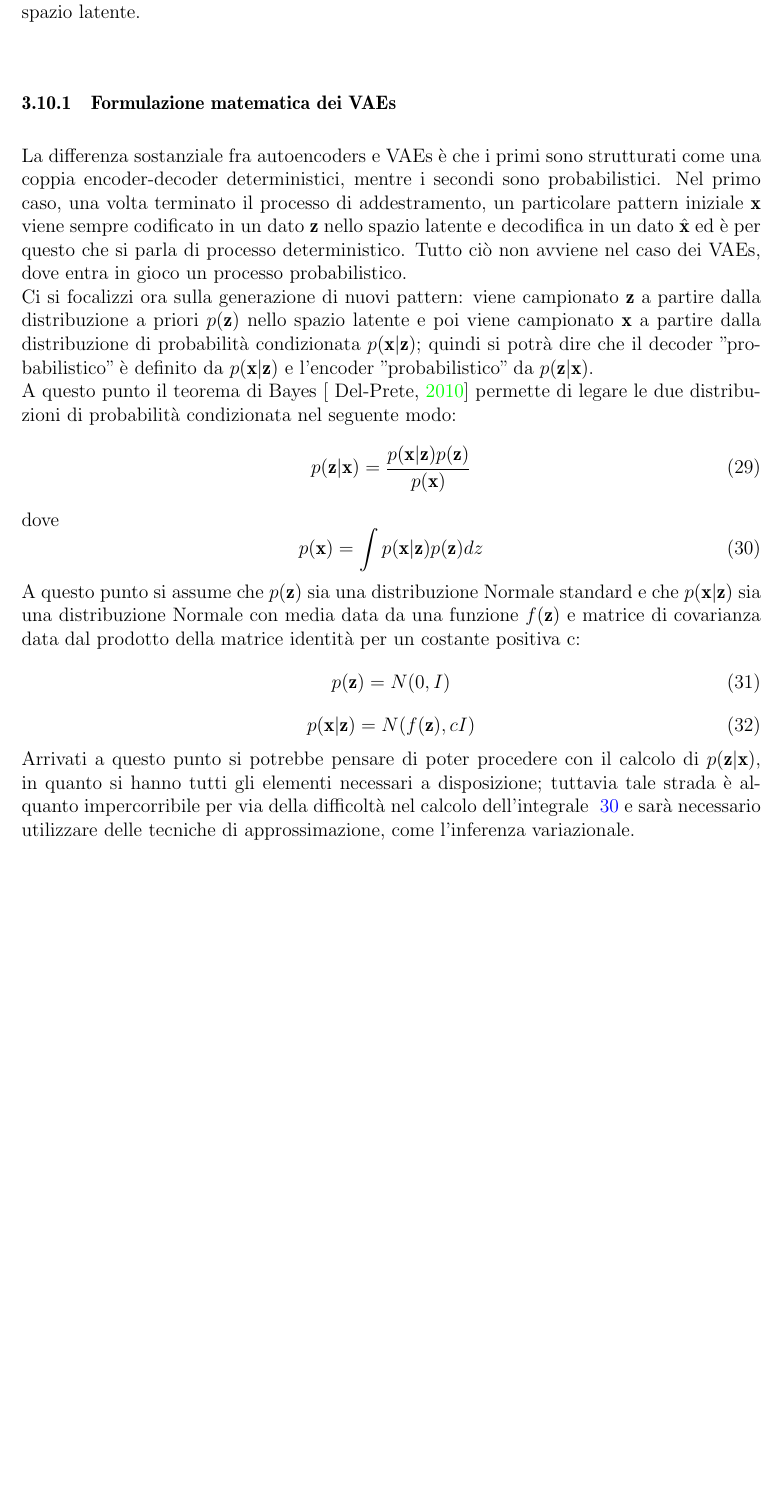
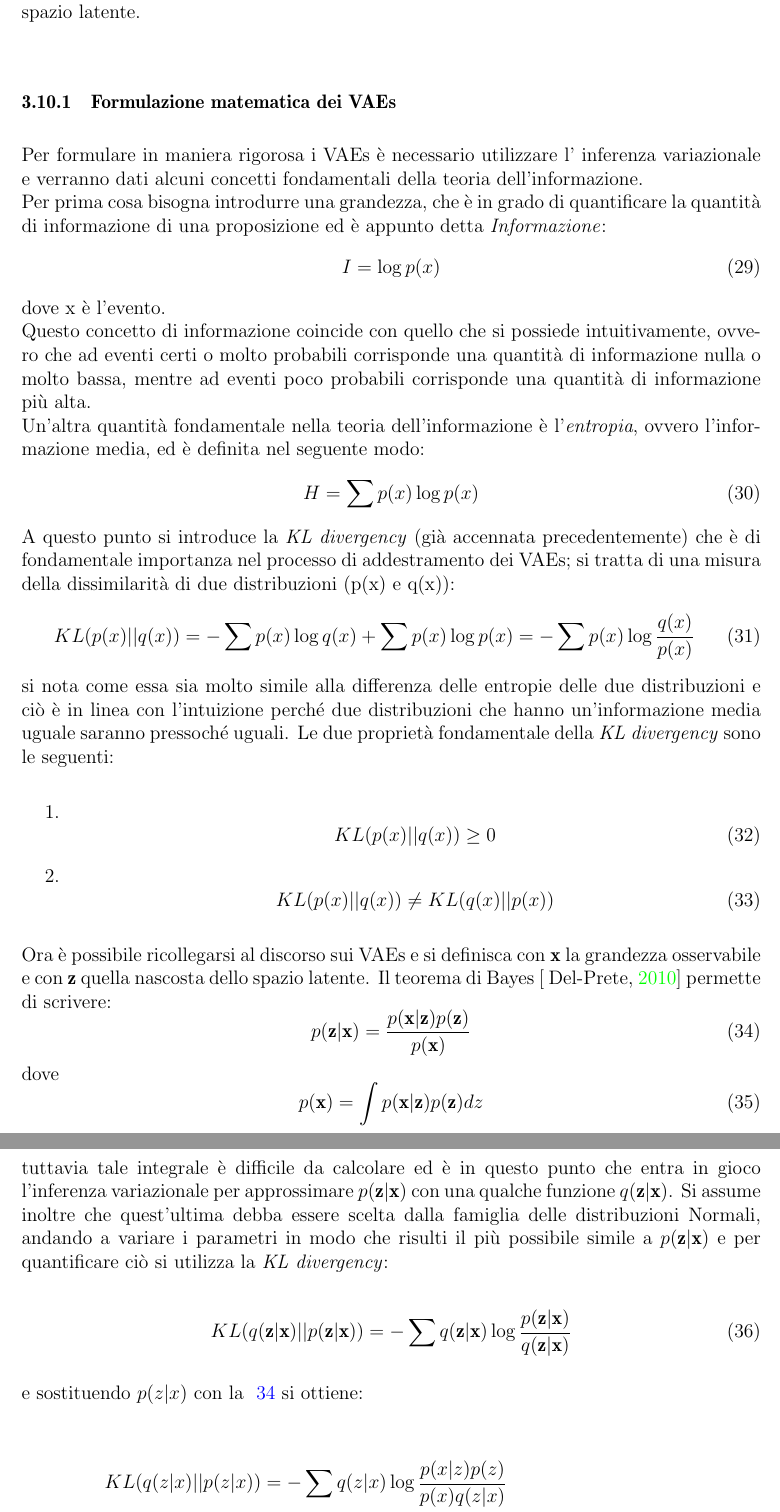
Before and after one commit to robomorelli/vae_bachelor_thesis, a LaTeX thesis (thesis.tex, which reads sections/Capitolo2.tex): part of page 32 of 34 before the commit and two parts of pages 32 and 33 of 35 after it, the two joined at a grey line, cut so that both start at the same text, the shorter picture padded with empty space. Compiled offline with pdfLaTeX.

Commit message:
matematica dei VAEs

```diff
--- a/sections/Capitolo2.tex
+++ b/sections/Capitolo2.tex
@@ -455,25 +455,79 @@ Nelle righe precedenti è stata richiesta la regolarità dello spazio latente ed
 Il solo fatto di codificare i pattern come delle distribuzioni non garantisce la continuità e la completezza, perché se non si inserisce il termine di regolarizzazione nella funzione di perdita il VAE continuerà a comportarsi come un semplice autoencoder, tendendo semplicemente a minimizzare l'errore di ricostruzione. Questo può avvenire in due modi, ovvero codificando i pattern come distribuzioni o con varianze molto piccole (quasi come singoli punti) o con medie molto diverse fra loro (punti molto lontani nello spazio latente); nel primo caso non viene garantita la continuità e nel secondo la completezza. \\
 Per ottenere la regolarità dello spazio latente si richiede allora che le distribuzioni con cui vengono codificati i pattern siano il più possibile vicine a distribuzioni Normali con media zero e matrice di covarianza uguale all'identità; le medie saranno allora vicine con conseguente sovrapposizione delle distribuzioni, anche perché la matrice di covarianza così fatta impedisce la codifica come punti nello spazio latente. Il prezzo da pagare sarà chiaramente un più alto errore nella fase di ricostruzione.\\
 Prima di passare alla formulazione matematica dei VAEs, bisogna notare che la regolarità dello spazio latente implica la presenza di un gradiente, il quale permette di mischiare le caratteristiche dei pattern in input e quindi di dare un significato al campionamento nello spazio latente. \\
+
 \subsubsection{Formulazione matematica dei VAEs}
-La differenza sostanziale fra autoencoders e VAEs è che i primi sono strutturati come una coppia encoder-decoder deterministici, mentre i secondi sono probabilistici. Nel primo caso, una volta terminato il processo di addestramento, un particolare pattern iniziale $\textbf{x}$ viene sempre codificato in un dato $\textbf{z}$ nello spazio latente e decodifica in un dato $\hat{\textbf{x}}$ ed è per questo che si parla di processo deterministico. Tutto ciò non avviene nel caso dei VAEs, dove entra in gioco un processo probabilistico. \\
-Ci si focalizzi ora sulla generazione di nuovi pattern: viene campionato $\textbf{z}$ a partire dalla distribuzione a priori $p(\textbf{z})$ nello spazio latente e poi viene campionato $\textbf{x}$ a partire dalla distribuzione di probabilità condizionata $p(\textbf{x}|\textbf{z})$; quindi si potrà dire che il decoder "probabilistico" è definito da $p(\textbf{x}|\textbf{z})$ e l'encoder "probabilistico" da $p(\textbf{z}|\textbf{x})$. \\
-A questo punto il teorema di Bayes [~\cite{Statistica}] permette di legare le due distribuzioni di probabilità condizionata nel seguente modo:
+\label{matematica dei VAEs}
+%La differenza sostanziale fra autoencoders e VAEs è che i primi sono strutturati come una coppia encoder-decoder deterministici, mentre i secondi sono probabilistici. Nel primo caso, una volta terminato il processo di addestramento, un particolare pattern iniziale $\textbf{x}$ viene sempre codificato in un dato $\textbf{z}$ nello spazio latente e decodifica in un dato $\hat{\textbf{x}}$ ed è per questo che si parla di processo deterministico. Tutto ciò non avviene nel caso dei VAEs, dove entra in gioco un processo probabilistico. \\
+%Ci si focalizzi ora sulla generazione di nuovi pattern: viene campionato $\textbf{z}$ a partire dalla distribuzione a priori $p(\textbf{z})$ nello spazio latente e poi viene campionato $\textbf{x}$ a partire dalla distribuzione di probabilità condizionata $p(\textbf{x}|\textbf{z})$; quindi si potrà dire che il decoder "probabilistico" è definito da $p(\textbf{x}|\textbf{z})$ e l'encoder "probabilistico" da $p(\textbf{z}|\textbf{x})$. \\
+%A questo punto il teorema di Bayes [~\cite{Statistica}] permette di legare le due distribuzioni di probabilità condizionata nel seguente modo:
+%\begin{equation}
+	%p(\textbf{z}|\textbf{x}) = \frac{p(\textbf{x}|\textbf{z}) p(\textbf{z})}{p(\textbf{x})}
+%\end{equation}
+%dove
+%\begin{equation}
+	%p(\textbf{x}) = \int p(\textbf{x}|\textbf{z}) p(\textbf{z}) dz
+	%\label{integrale}
+%\end{equation}
+%A questo punto si assume che $p(\textbf{z})$ sia una distribuzione Normale standard e che $p(\textbf{x}|\textbf{z})$ sia una distribuzione Normale con media data da una funzione $f(\textbf{z})$ e matrice di covarianza data dal prodotto della matrice identità per un costante positiva c:
+%\begin{equation}
+%	p(\textbf{z}) = N(0,I)
+%\end{equation}
+%\begin{equation}
+%p(\textbf{x}|\textbf{z}) = N(f(\textbf{z}),cI)
+%\end{equation}
+%Arrivati a questo punto si potrebbe pensare di poter procedere con il calcolo di $p(\textbf{z}|\textbf{x})$, in quanto si hanno tutti gli elementi necessari a disposizione; tuttavia tale strada è alquanto impercorribile per via della difficoltà nel calcolo dell'integrale ~\ref{integrale} e sarà necessario utilizzare delle tecniche di approssimazione, come l'inferenza variazionale.
+
+Per formulare in maniera rigorosa i VAEs è necessario utilizzare l' inferenza variazionale e verranno dati alcuni concetti fondamentali della teoria dell'informazione. \\
+Per prima cosa bisogna introdurre una grandezza, che è in grado di quantificare la quantità di informazione di una proposizione ed è appunto detta \textit{Informazione}:
+\begin{equation}
+	I = \log p(x)
+\end{equation}
+dove x è l'evento. \\
+Questo concetto di informazione coincide con quello che si possiede intuitivamente, ovvero che ad eventi certi o molto probabili corrisponde una quantità di informazione nulla o molto bassa, mentre ad eventi poco probabili corrisponde una quantità di informazione più alta. \\
+Un'altra quantità fondamentale nella teoria dell'informazione è l'\textit{entropia}, ovvero l'informazione media, ed è definita nel seguente modo:
+\begin{equation}
+	H = \sum p(x) \log p(x)
+\end{equation}
+A questo punto si introduce la \textit{KL divergency} (già accennata precedentemente) che è di fondamentale importanza nel processo di addestramento dei VAEs; si tratta di una misura della dissimilarità di due distribuzioni (p(x) e q(x)):
+\begin{equation}
+	KL(p(x)||q(x)) = -\sum p(x) \log q(x) + \sum p(x) \log p(x) = -\sum p(x) \log \frac{q(x)}{p(x)}
+\end{equation}
+si nota come essa sia molto simile alla differenza delle entropie delle due distribuzioni e ciò è in linea con l'intuizione perché due distribuzioni che hanno un'informazione media uguale saranno pressoché uguali.
+Le due proprietà fondamentale della \textit{KL divergency} sono le seguenti:
+\begin{enumerate}
+	\item
+	\begin{equation}
+		KL(p(x)||q(x)) \geq 0
+	\end{equation}
+
+	\item
+	\begin{equation}
+		KL(p(x)||q(x)) \not = KL(q(x)||p(x))
+	\end{equation}
+\end{enumerate}
+Ora è possibile ricollegarsi al discorso sui VAEs e si definisca con \textbf{x} la grandezza osservabile e con \textbf{z} quella nascosta dello spazio latente. Il teorema di Bayes [~\cite{Statistica}] permette di scrivere:
 \begin{equation}
 	p(\textbf{z}|\textbf{x}) = \frac{p(\textbf{x}|\textbf{z}) p(\textbf{z})}{p(\textbf{x})}
+	\label{bayes}
 \end{equation}
 dove
 \begin{equation}
 	p(\textbf{x}) = \int p(\textbf{x}|\textbf{z}) p(\textbf{z}) dz
 	\label{integrale}
 \end{equation}
-A questo punto si assume che $p(\textbf{z})$ sia una distribuzione Normale standard e che $p(\textbf{x}|\textbf{z})$ sia una distribuzione Normale con media data da una funzione $f(\textbf{z})$ e matrice di covarianza data dal prodotto della matrice identità per un costante positiva c:
+tuttavia tale integrale è difficile da calcolare ed è in questo punto che entra in gioco l'inferenza variazionale per approssimare $p(\textbf{z}|\textbf{x})$ con una qualche funzione $q(\textbf{z}|\textbf{x})$. Si assume inoltre che quest'ultima debba essere scelta dalla famiglia delle distribuzioni Normali, andando a variare i parametri in modo che risulti il più possibile simile a $p(\textbf{z}|\textbf{x})$ e per quantificare ciò si utilizza la
+\textit{KL divergency}:
+
 \begin{equation}
-	p(\textbf{z}) = N(0,I)
+	KL (q(\textbf{z}|\textbf{x}) || p(\textbf{z}|\textbf{x})) = -\sum q(\textbf{z}|\textbf{x}) \log \frac{p(\textbf{z}|\textbf{x})}{q(\textbf{z}|\textbf{x})}
 \end{equation}
-\begin{equation}
-p(\textbf{x}|\textbf{z}) = N(f(\textbf{z}),cI)
-\end{equation}
-Arrivati a questo punto si potrebbe pensare di poter procedere con il calcolo di $p(\textbf{z}|\textbf{x})$, in quanto si hanno tutti gli elementi necessari a disposizione; tuttavia tale strada è alquanto impercorribile per via della difficoltà nel calcolo dell'integrale ~\ref{integrale} e sarà necessario utilizzare delle tecniche di approssimazione, come l'inferenza variazionale.
 
+e sostituendo $p(z|x)$ con la ~\ref{bayes} si ottiene:
+
+
+\begin{align*}
+	KL (q(z|x) || p(z|x)) &=  -\sum q(z|x) \log \frac{p(x|z)p(z)}{p(x)q(z|x)} \\ &=  -\sum q(z|x)\log \frac{p(x|z)p(z)}{q(z|x)} + \sum q(z|x)\log p(x)
+\end{align*}
+ma in entrambi i termini della somma la sommatoria è estesa sui vari z
 \newpage
```
Also changed, not shown: thesis.pdf.
